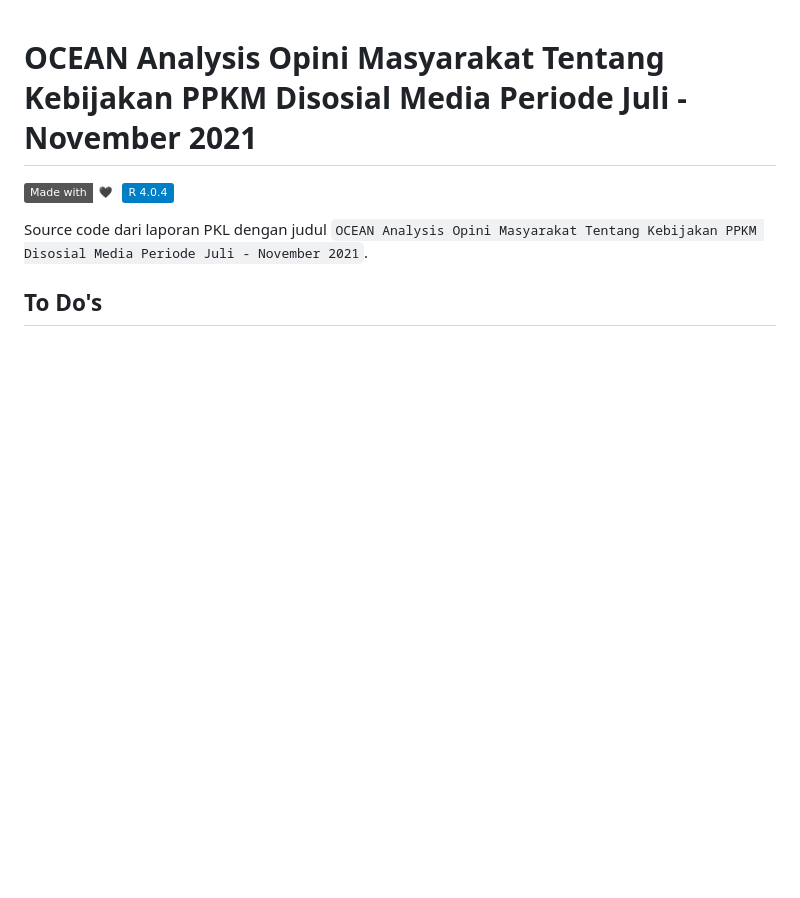
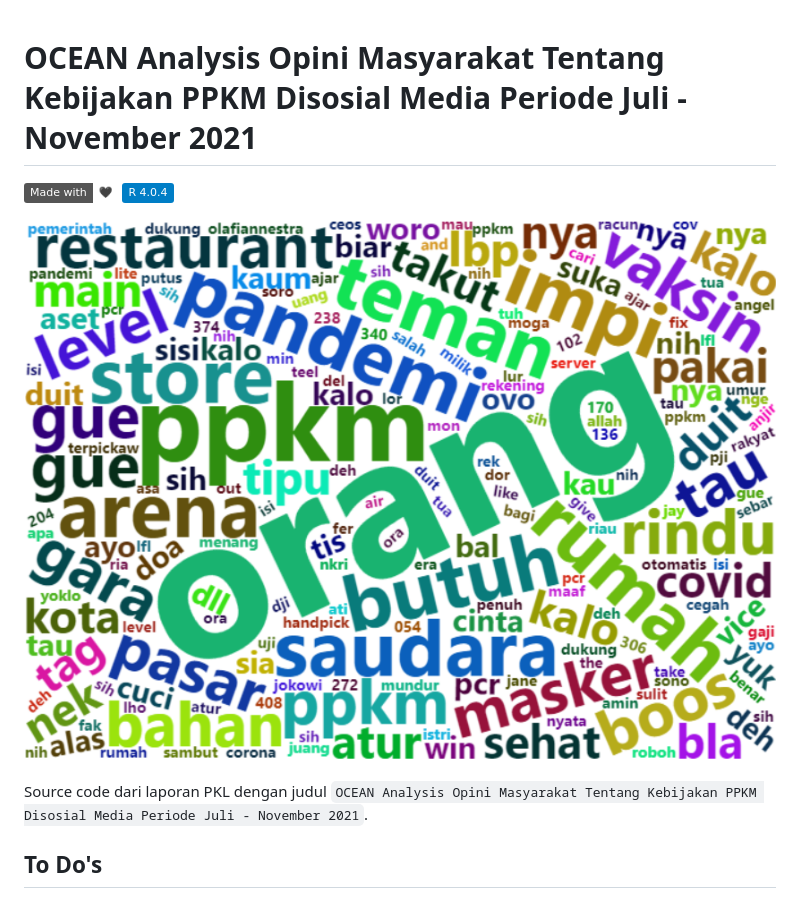
Before and after one commit to Hyuto/pkl-project, a Markdown page: README.md, the part around the change. Drawn GitHub-style; pictures changed too: assets/wordcloud.png (added); badges without logos; blank space fills up the shorter version.

```diff
--- a/README.md
+++ b/README.md
@@ -2,6 +2,8 @@
 
 ![love](https://img.shields.io/badge/Made%20with-🖤-white)
 [![R](https://img.shields.io/badge/%20-R%204.0.4-blue?logo=R)](https://www.r-project.org/)
+
+![wordcloud](./assets/wordcloud.png)
 
 Source code dari laporan PKL dengan judul `OCEAN Analysis Opini Masyarakat Tentang Kebijakan PPKM Disosial Media Periode Juli - November 2021`.
 
```
Also changed, not shown: data/README.md (deleted, +0 -25 lines), 5 other files.
